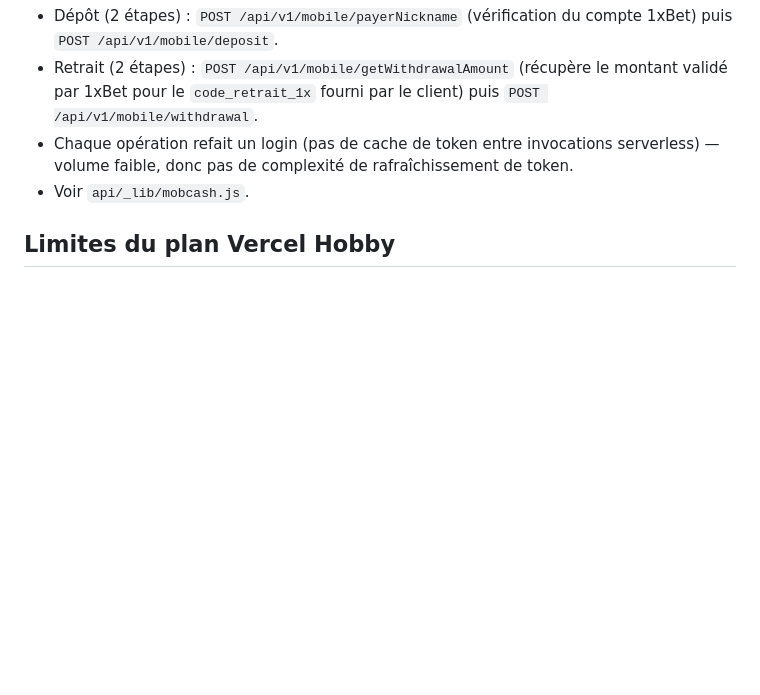
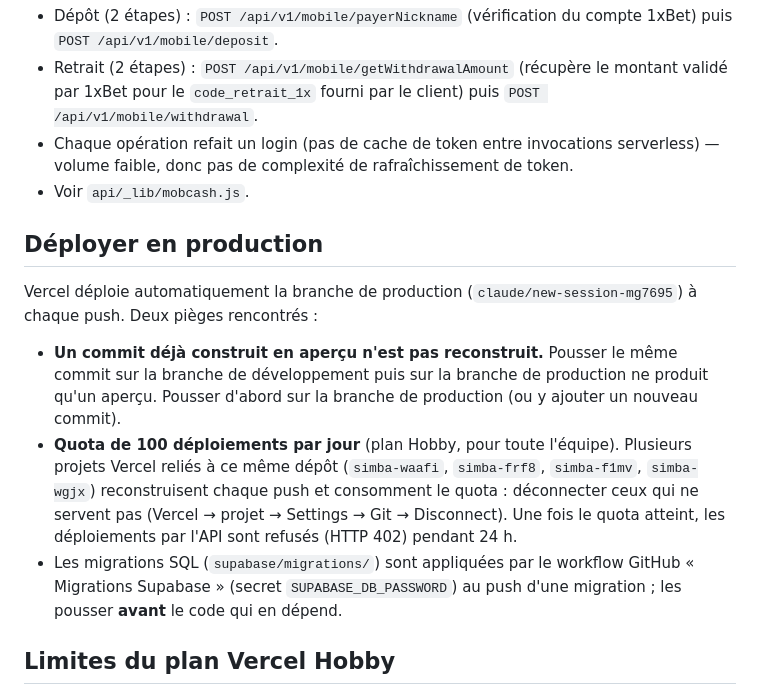
Before and after one commit to Souleimansiad/Simba, a Markdown page: README.md, the part around the change. Drawn GitHub-style; blank space fills up the shorter version.

Commit message:
README : déployer en production (déduplication Vercel, quota, projets en double)
Co-Authored-By: Claude Sonnet 5.5 <noreply@anthropic.com>
Claude-Session: https://claude.ai/code/session_01CQEWg7Z8yG2rXnZLywvr1n

```diff
--- a/README.md
+++ b/README.md
@@ -94,6 +94,14 @@ Intégration "APP2APP" (doc fournie par MobCash) :
 - Chaque opération refait un login (pas de cache de token entre invocations serverless) — volume faible, donc pas de complexité de rafraîchissement de token.
 - Voir `api/_lib/mobcash.js`.
 
+## Déployer en production
+
+Vercel déploie automatiquement la branche de production (`claude/new-session-mg7695`) à chaque push. Deux pièges rencontrés :
+
+- **Un commit déjà construit en aperçu n'est pas reconstruit.** Pousser le même commit sur la branche de développement puis sur la branche de production ne produit qu'un aperçu. Pousser d'abord sur la branche de production (ou y ajouter un nouveau commit).
+- **Quota de 100 déploiements par jour** (plan Hobby, pour toute l'équipe). Plusieurs projets Vercel reliés à ce même dépôt (`simba-waafi`, `simba-frf8`, `simba-f1mv`, `simba-wgjx`) reconstruisent chaque push et consomment le quota : déconnecter ceux qui ne servent pas (Vercel → projet → Settings → Git → Disconnect). Une fois le quota atteint, les déploiements par l'API sont refusés (HTTP 402) pendant 24 h.
+- Les migrations SQL (`supabase/migrations/`) sont appliquées par le workflow GitHub « Migrations Supabase » (secret `SUPABASE_DB_PASSWORD`) au push d'une migration ; les pousser **avant** le code qui en dépend.
+
 ## Limites du plan Vercel Hobby
 
 - **Fonctions serverless** : max 12 par déploiement. Les routes admin peu fréquentes (`stats`, `action-ordre`, `retry-deposit`, `test-payment`, `create-agent`) sont donc regroupées dans `api/admin.js`, dispatché via `?action=`.
```
